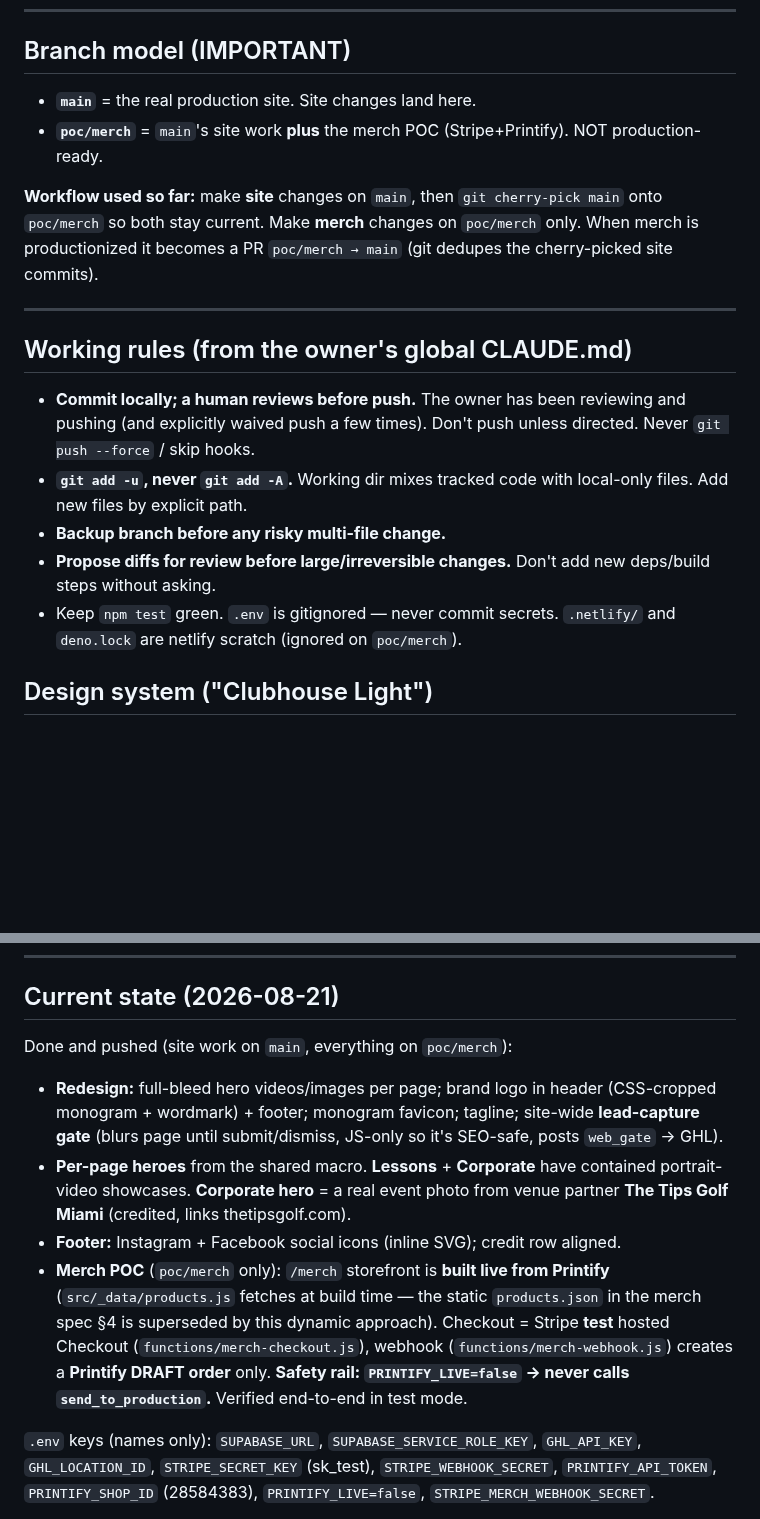
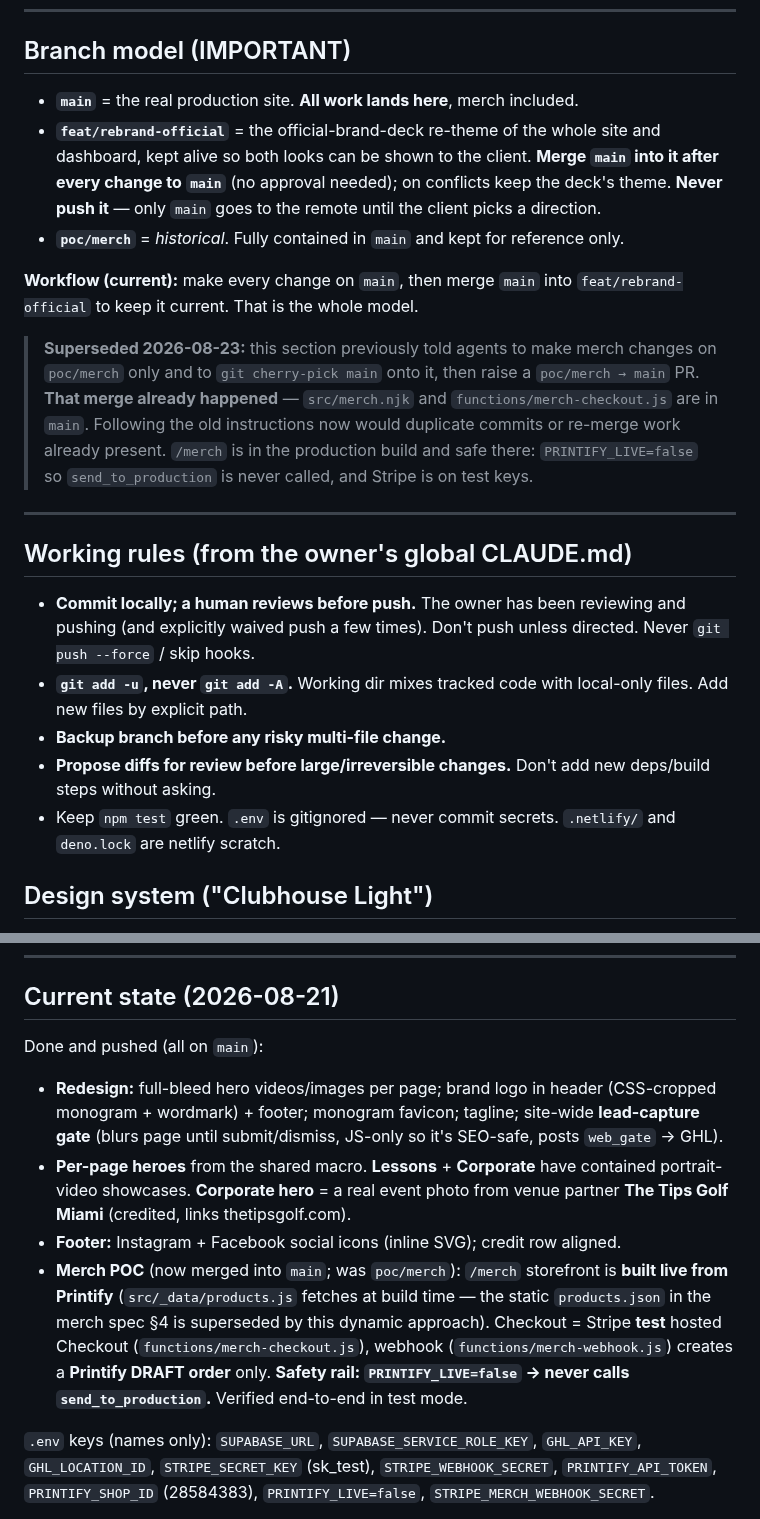
Before and after one commit to pena6911-ship-it/pwrhaus, a Markdown page: AGENTS.md, 2 parts joined by grey strips. GitHub-like rendering; blank space fills up the shorter version.

Commit message:
docs(agents): correct the branch model — merch is already in main
The Branch model section still told agents to make merch changes on poc/merch
only and to cherry-pick main onto it, then raise a poc/merch -> main PR. That
merge already happened: src/merch.njk and functions/merch-checkout.js are in
main, so following those instructions would duplicate commits or re-merge work
already present.

Also documents feat/rebrand-official in the branch model for the first time —
merge main into it after every change, keep the deck theme on conflicts, and
never push it. That rule lived only in memory and in this session's habits, so a
fresh agent had no way to know it.

```diff
--- a/AGENTS.md
+++ b/AGENTS.md
@@ -28,10 +28,20 @@ For merch webhook testing: `stripe listen --api-key <sk_test> --forward-to http:
 
 ## Branch model (IMPORTANT)
 
-- **`main`** = the real production site. Site changes land here.
-- **`poc/merch`** = `main`'s site work **plus** the merch POC (Stripe+Printify). NOT production-ready.
+- **`main`** = the real production site. **All work lands here**, merch included.
+- **`feat/rebrand-official`** = the official-brand-deck re-theme of the whole site and dashboard, kept alive so both looks can be shown to the client. **Merge `main` into it after every change to `main`** (no approval needed); on conflicts keep the deck's theme. **Never push it** — only `main` goes to the remote until the client picks a direction.
+- **`poc/merch`** = *historical*. Fully contained in `main` and kept for reference only.
 
-**Workflow used so far:** make **site** changes on `main`, then `git cherry-pick main` onto `poc/merch` so both stay current. Make **merch** changes on `poc/merch` only. When merch is productionized it becomes a PR `poc/merch → main` (git dedupes the cherry-picked site commits).
+**Workflow (current):** make every change on `main`, then merge `main` into
+`feat/rebrand-official` to keep it current. That is the whole model.
+
+> **Superseded 2026-08-23:** this section previously told agents to make merch
+> changes on `poc/merch` only and to `git cherry-pick main` onto it, then raise a
+> `poc/merch → main` PR. **That merge already happened** — `src/merch.njk` and
+> `functions/merch-checkout.js` are in `main`. Following the old instructions now
+> would duplicate commits or re-merge work already present. `/merch` is in the
+> production build and safe there: `PRINTIFY_LIVE=false` so `send_to_production`
+> is never called, and Stripe is on test keys.
 
 ---
 
@@ -41,7 +51,7 @@ For merch webhook testing: `stripe listen --api-key <sk_test> --forward-to http:
 - **`git add -u`, never `git add -A`.** Working dir mixes tracked code with local-only files. Add new files by explicit path.
 - **Backup branch before any risky multi-file change.**
 - **Propose diffs for review before large/irreversible changes.** Don't add new deps/build steps without asking.
-- Keep `npm test` green. `.env` is gitignored — never commit secrets. `.netlify/` and `deno.lock` are netlify scratch (ignored on `poc/merch`).
+- Keep `npm test` green. `.env` is gitignored — never commit secrets. `.netlify/` and `deno.lock` are netlify scratch.
 
 ## Design system ("Clubhouse Light")
 
@@ -86,11 +96,11 @@ had to reconstruct the state by reading diffs.
 
 ## Current state (2026-08-21)
 
-Done and pushed (site work on `main`, everything on `poc/merch`):
+Done and pushed (all on `main`):
 - **Redesign:** full-bleed hero videos/images per page; brand logo in header (CSS-cropped monogram + wordmark) + footer; monogram favicon; tagline; site-wide **lead-capture gate** (blurs page until submit/dismiss, JS-only so it's SEO-safe, posts `web_gate` → GHL).
 - **Per-page heroes** from the shared macro. **Lessons** + **Corporate** have contained portrait-video showcases. **Corporate hero** = a real event photo from venue partner **The Tips Golf Miami** (credited, links thetipsgolf.com).
 - **Footer:** Instagram + Facebook social icons (inline SVG); credit row aligned.
-- **Merch POC** (`poc/merch` only): `/merch` storefront is **built live from Printify** (`src/_data/products.js` fetches at build time — the static `products.json` in the merch spec §4 is superseded by this dynamic approach). Checkout = Stripe **test** hosted Checkout (`functions/merch-checkout.js`), webhook (`functions/merch-webhook.js`) creates a **Printify DRAFT order** only. **Safety rail: `PRINTIFY_LIVE=false` → never calls `send_to_production`.** Verified end-to-end in test mode.
+- **Merch POC** (now merged into `main`; was `poc/merch`): `/merch` storefront is **built live from Printify** (`src/_data/products.js` fetches at build time — the static `products.json` in the merch spec §4 is superseded by this dynamic approach). Checkout = Stripe **test** hosted Checkout (`functions/merch-checkout.js`), webhook (`functions/merch-webhook.js`) creates a **Printify DRAFT order** only. **Safety rail: `PRINTIFY_LIVE=false` → never calls `send_to_production`.** Verified end-to-end in test mode.
 
 `.env` keys (names only): `SUPABASE_URL`, `SUPABASE_SERVICE_ROLE_KEY`, `GHL_API_KEY`, `GHL_LOCATION_ID`, `STRIPE_SECRET_KEY` (sk_test), `STRIPE_WEBHOOK_SECRET`, `PRINTIFY_API_TOKEN`, `PRINTIFY_SHOP_ID` (28584383), `PRINTIFY_LIVE=false`, `STRIPE_MERCH_WEBHOOK_SECRET`.
 
```
Also changed, not shown: other parts of AGENTS.md (+1 -1 lines).
